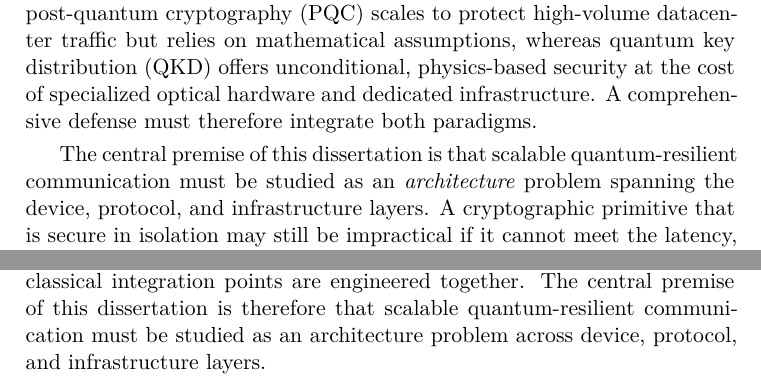
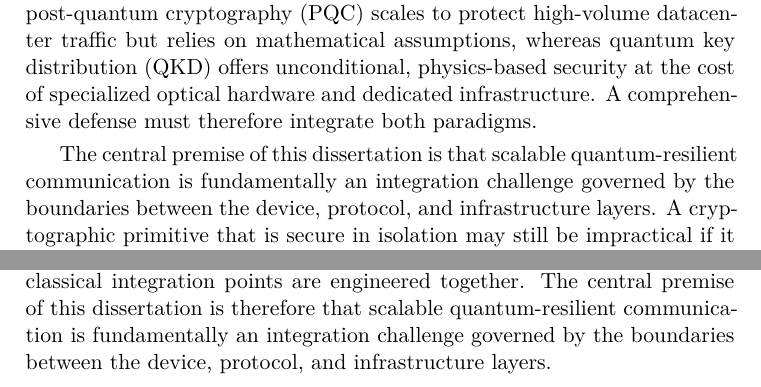
Before and after one commit to jgmj23/tue_phd_thesis, a LaTeX thesis (thesis.tex, which reads chapters/01-introduction.tex, frontmatter/summary.tex): two parts of pages 5 and 15 of 114, joined at a grey line, cut so that both start at the same text. Compiled offline with XeLaTeX.

Commit message:
docs: reframe cross-layer approach as integration challenge

```diff
--- a/chapters/01-introduction.tex
+++ b/chapters/01-introduction.tex
@@ -79,8 +79,9 @@ network in which it is deployed. Similarly, a quantum communication primitive
 cannot become part of operational infrastructure unless the underlying photonic
 devices, network topology, post-processing pipeline, and classical integration
 points are engineered together. The central premise of this dissertation is
-therefore that scalable quantum-resilient communication must be studied as an
-architecture problem across device, protocol, and infrastructure layers.
+therefore that scalable quantum-resilient communication is fundamentally an
+integration challenge governed by the boundaries between the device, protocol, and
+infrastructure layers.
 
 \subsection{The QUARC Project}
 
--- a/frontmatter/summary.tex
+++ b/frontmatter/summary.tex
@@ -24,8 +24,8 @@ the cost of specialized optical hardware and dedicated infrastructure. A
 comprehensive defense must therefore integrate both paradigms.
 
 The central premise of this dissertation is that scalable quantum-resilient
-communication must be studied as an \emph{architecture} problem spanning the
-device, protocol, and infrastructure layers. A cryptographic primitive that is
+communication is fundamentally an integration challenge governed by the boundaries
+between the device, protocol, and infrastructure layers. A cryptographic primitive that is
 secure in isolation may still be impractical if it cannot meet the latency,
 throughput, determinism, power, or observability constraints of the network in
 which it runs; likewise, a quantum primitive becomes operational infrastructure
```
Also changed, not shown: frontmatter/summary.tex (6 more changed lines).
